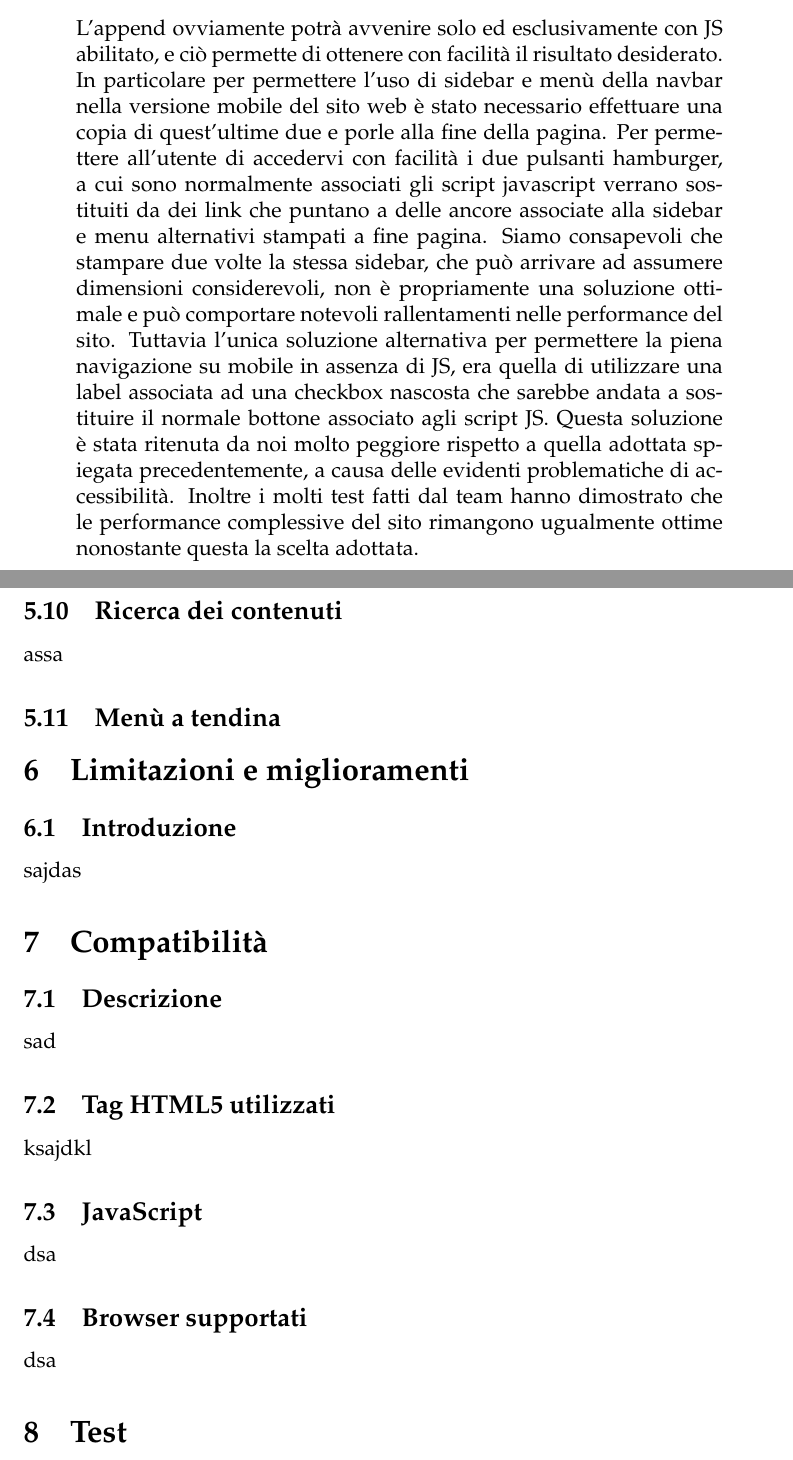
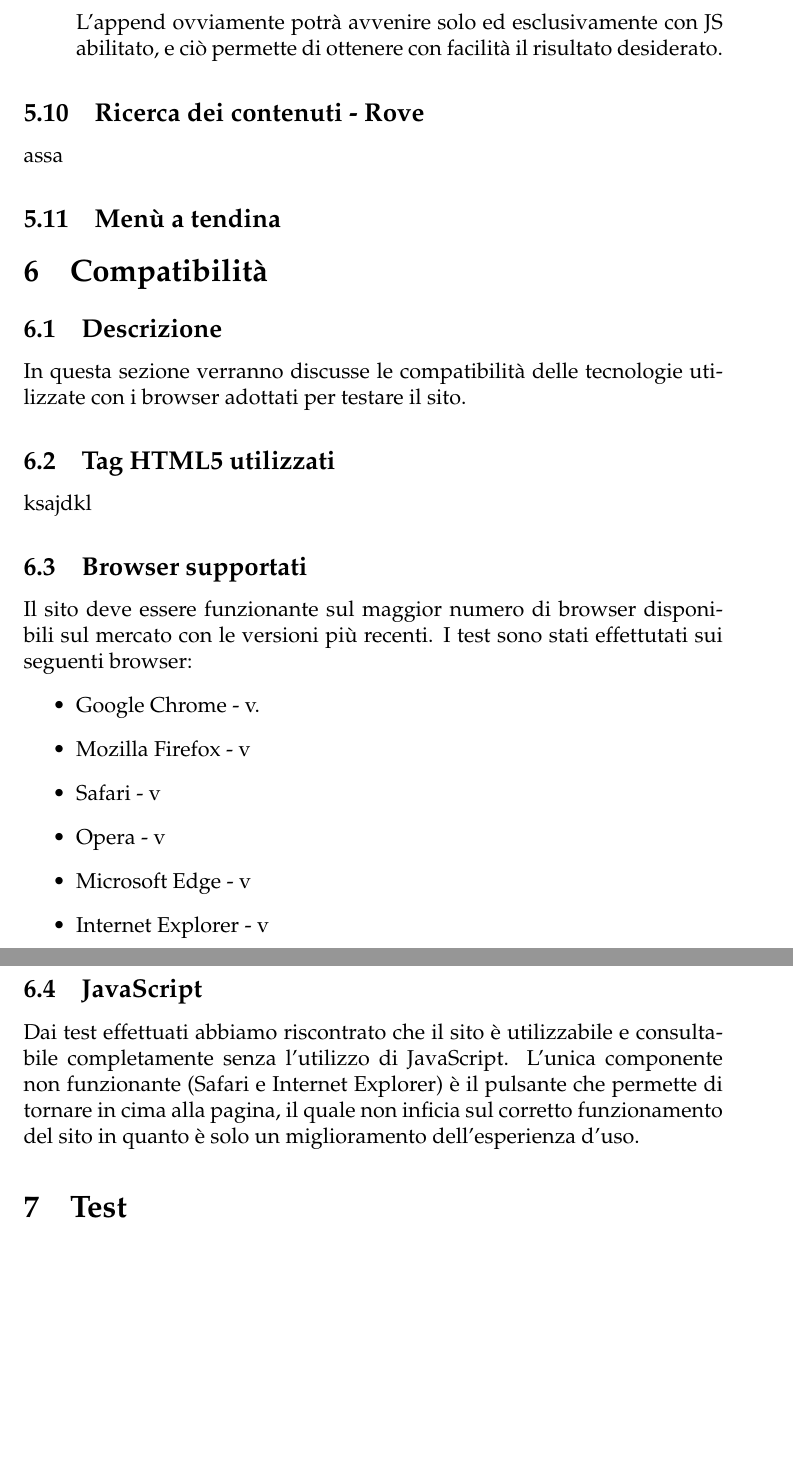
Before and after one commit to Giacomobarzon97/Tecnologie-Web, a LaTeX document (relazione/relazione.tex): two parts of pages 16 and 17 of 20 before the commit and two parts of pages 18 and 19 of 22 after it, joined at a grey line, cut so that both start at the same text, the shorter picture padded with empty space. Compiled offline with pdfLaTeX.

Commit message:
Relazione

```diff
--- a/relazione/relazione.tex
+++ b/relazione/relazione.tex
@@ -202,26 +226,28 @@
 			\end{itemize}
 			L'append ovviamente potrà avvenire solo ed esclusivamente con JS abilitato, e ciò permette di ottenere con facilità il risultato desiderato.
-			In particolare per permettere l'uso di sidebar e menù della navbar nella versione mobile del sito web è stato necessario effettuare una copia di quest'ultime due e porle alla fine della pagina. Per permettere all'utente di accedervi con facilità i due pulsanti hamburger, a cui sono normalmente associati gli script javascript verrano sostituiti da dei link che puntano a delle ancore associate alla sidebar e menu alternativi stampati a fine pagina.
-			Siamo consapevoli che stampare due volte la stessa sidebar, che può arrivare ad assumere dimensioni considerevoli, non è propriamente una soluzione ottimale e può comportare notevoli rallentamenti nelle performance del sito. Tuttavia l'unica soluzione alternativa per permettere la piena navigazione su mobile in assenza di JS, era quella di utilizzare una label associata ad una checkbox nascosta che sarebbe andata a sostituire il normale bottone associato agli script JS. Questa soluzione è stata ritenuta da noi molto peggiore rispetto a quella adottata spiegata precedentemente, a causa delle evidenti problematiche di accessibilità.
-			Inoltre i molti test fatti dal team hanno dimostrato che le performance complessive del sito rimangono ugualmente ottime nonostante questa la scelta adottata.
 	\end{itemize}
-	\subsection{Ricerca dei contenuti}
+
+	\subsection{Ricerca dei contenuti - Rove}
 	assa
 	\subsection{Menù a tendina}
 
-	\section{Limitazioni e miglioramenti}
-	\subsection{Introduzione}
-	sajdas
-
 	\section{Compatibilità}
 	\subsection{Descrizione}
-	sad
+	In questa sezione verranno discusse le compatibilità delle tecnologie utilizzate con i browser adottati per testare il sito.
 	\subsection{Tag HTML5 utilizzati}
 	ksajdkl
+	\subsection{Browser supportati}
+	Il sito deve essere funzionante sul maggior numero di browser disponibili sul mercato con le versioni più recenti. I test sono stati effettutati sui seguenti browser:
+		\begin{itemize}
+			\item Google Chrome - v.
+			\item Mozilla Firefox - v
+			\item Safari - v
+			\item Opera - v
+			\item Microsoft Edge - v
+			\item Internet Explorer - v
+		\end{itemize}
 	\subsection{JavaScript}
-	dsa
-	\subsection{Browser supportati}
-	dsa
+	Dai test effettuati abbiamo riscontrato che il sito è utilizzabile e consultabile completamente senza l'utilizzo di JavaScript. L'unica componente non funzionante (Safari e Internet Explorer) è il pulsante che permette di tornare in cima alla pagina, il quale non inficia sul corretto funzionamento del sito in quanto è solo un miglioramento dell'esperienza d'uso.
 
 	\section{Test}
 	\subsection{Accessibilità}
```
Also changed, not shown: relazione/relazione.pdf, relazione/relazione.tex (40 more changed lines).
